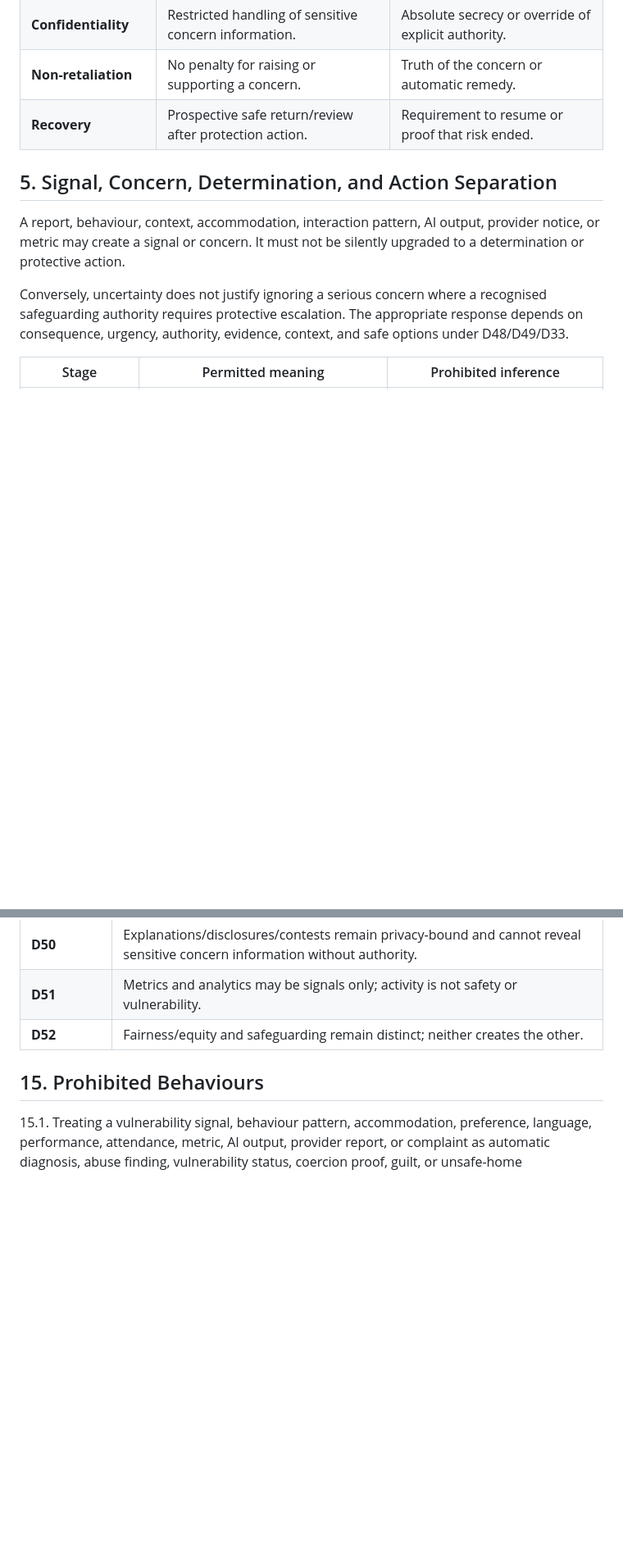
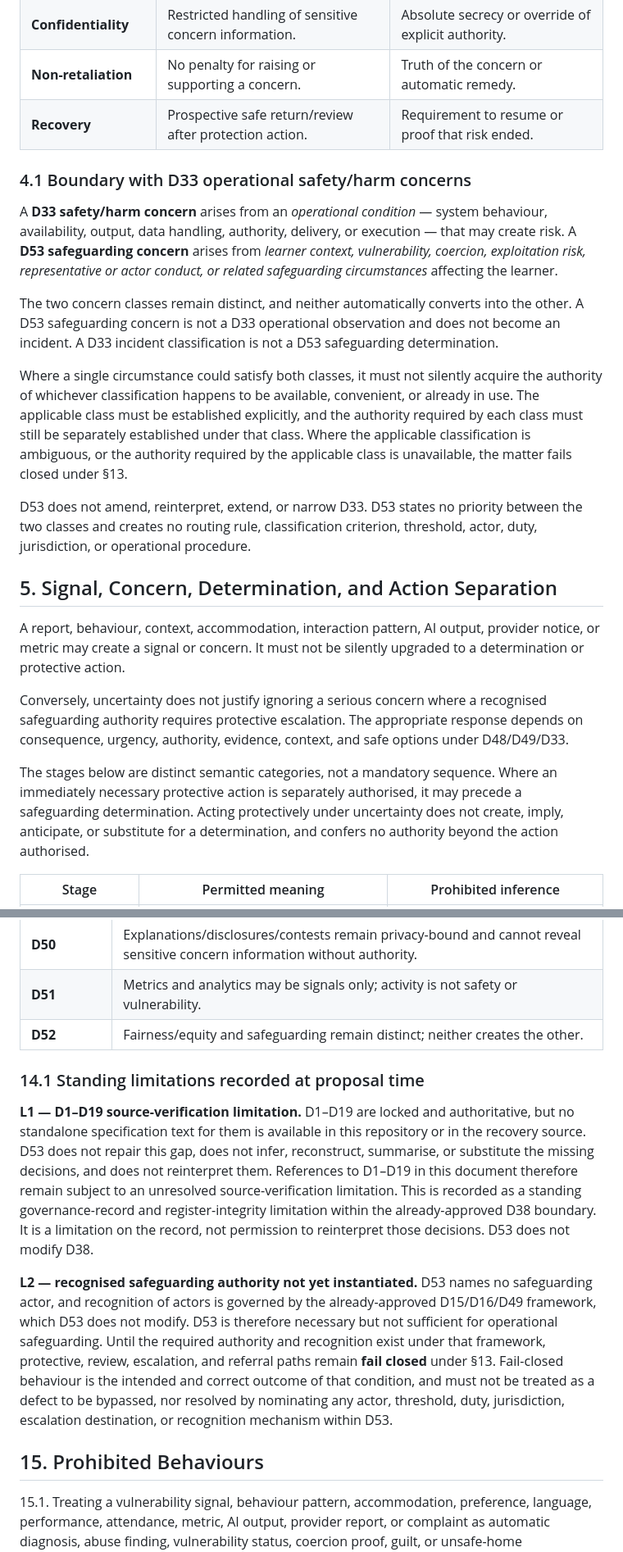
Before and after one commit to SifisoScS/sifiso-lumina-math, a Markdown page: governance/proposed/D53_LEARNER_SAFEGUARDING_VULNERABILITY_DUTY_OF_CARE_AUTHORITY_SPEC.md, 2 parts joined by grey strips. Shown at 82% size. GitHub-like rendering; blank space fills up the shorter version.

```diff
--- a/governance/proposed/D53_LEARNER_SAFEGUARDING_VULNERABILITY_DUTY_OF_CARE_AUTHORITY_SPEC.md
+++ b/governance/proposed/D53_LEARNER_SAFEGUARDING_VULNERABILITY_DUTY_OF_CARE_AUTHORITY_SPEC.md
@@ -69,11 +71,23 @@ A **duty-of-care determination** is an authority-bound decision under an applica
 | **Non-retaliation** | No penalty for raising or supporting a concern. | Truth of the concern or automatic remedy. |
 | **Recovery** | Prospective safe return/review after protection action. | Requirement to resume or proof that risk ended. |
 
+### 4.1 Boundary with D33 operational safety/harm concerns
+
+A **D33 safety/harm concern** arises from an *operational condition* — system behaviour, availability, output, data handling, authority, delivery, or execution — that may create risk. A **D53 safeguarding concern** arises from *learner context, vulnerability, coercion, exploitation risk, representative or actor conduct, or related safeguarding circumstances* affecting the learner.
+
+The two concern classes remain distinct, and neither automatically converts into the other. A D53 safeguarding concern is not a D33 operational observation and does not become an incident. A D33 incident classification is not a D53 safeguarding determination.
+
+Where a single circumstance could satisfy both classes, it must not silently acquire the authority of whichever classification happens to be available, convenient, or already in use. The applicable class must be established explicitly, and the authority required by each class must still be separately established under that class. Where the applicable classification is ambiguous, or the authority required by the applicable class is unavailable, the matter fails closed under §13.
+
+D53 does not amend, reinterpret, extend, or narrow D33. D53 states no priority between the two classes and creates no routing rule, classification criterion, threshold, actor, duty, jurisdiction, or operational procedure.
+
 ## 5. Signal, Concern, Determination, and Action Separation
 
 A report, behaviour, context, accommodation, interaction pattern, AI output, provider notice, or metric may create a signal or concern. It must not be silently upgraded to a determination or protective action.
 
 Conversely, uncertainty does not justify ignoring a serious concern where a recognised safeguarding authority requires protective escalation. The appropriate response depends on consequence, urgency, authority, evidence, context, and safe options under D48/D49/D33.
+
+The stages below are distinct semantic categories, not a mandatory sequence. Where an immediately necessary protective action is separately authorised, it may precede a safeguarding determination. Acting protectively under uncertainty does not create, imply, anticipate, or substitute for a determination, and confers no authority beyond the action authorised.
 
 | Stage | Permitted meaning | Prohibited inference |
 |---|---|---|
@@ -182,6 +204,12 @@ D53 is subordinate to every locked decision and creates no exception.
 | **D51** | Metrics and analytics may be signals only; activity is not safety or vulnerability. |
 | **D52** | Fairness/equity and safeguarding remain distinct; neither creates the other. |
 
+### 14.1 Standing limitations recorded at proposal time
+
+**L1 — D1–D19 source-verification limitation.** D1–D19 are locked and authoritative, but no standalone specification text for them is available in this repository or in the recovery source. D53 does not repair this gap, does not infer, reconstruct, summarise, or substitute the missing decisions, and does not reinterpret them. References to D1–D19 in this document therefore remain subject to an unresolved source-verification limitation. This is recorded as a standing governance-record and register-integrity limitation within the already-approved D38 boundary. It is a limitation on the record, not permission to reinterpret those decisions. D53 does not modify D38.
+
+**L2 — recognised safeguarding authority not yet instantiated.** D53 names no safeguarding actor, and recognition of actors is governed by the already-approved D15/D16/D49 framework, which D53 does not modify. D53 is therefore necessary but not sufficient for operational safeguarding. Until the required authority and recognition exist under that framework, protective, review, escalation, and referral paths remain **fail closed** under §13. Fail-closed behaviour is the intended and correct outcome of that condition, and must not be treated as a defect to be bypassed, nor resolved by nominating any actor, threshold, duty, jurisdiction, escalation destination, or recognition mechanism within D53.
+
 ## 15. Prohibited Behaviours
 
 15.1. Treating a vulnerability signal, behaviour pattern, accommodation, preference, language, performance, attendance, metric, AI output, provider report, or complaint as automatic diagnosis, abuse finding, vulnerability status, coercion proof, guilt, or unsafe-home determination.
```
Also changed, not shown: other parts of governance/proposed/D53_LEARNER_SAFEGUARDING_VULNERABILITY_DUTY_OF_CARE_AUTHORITY_SPEC.md (+22 -8 lines).
